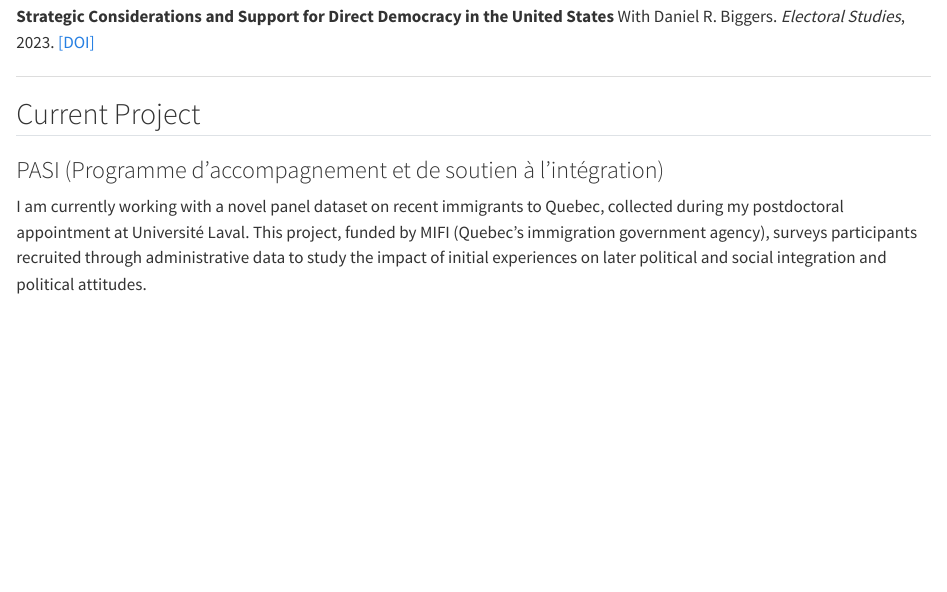
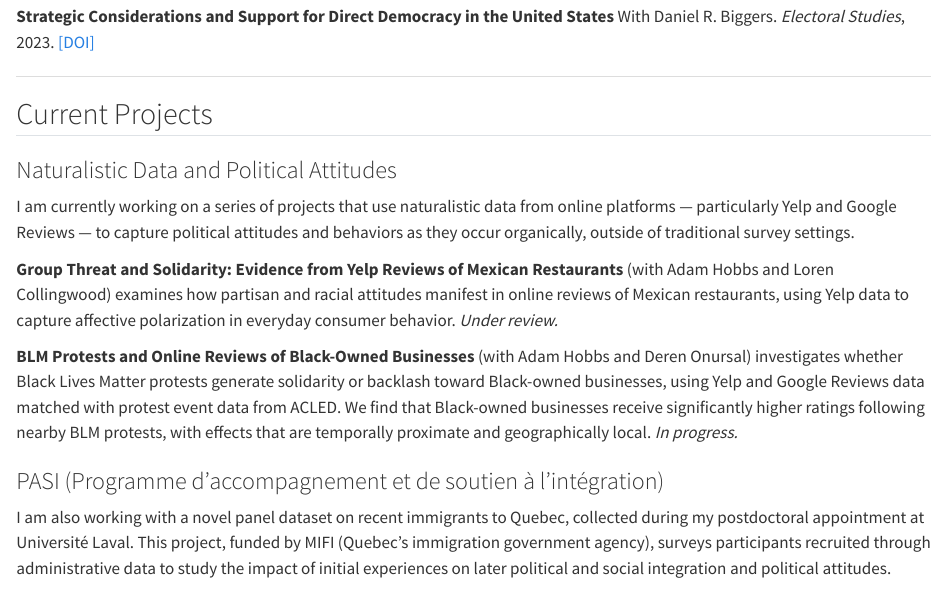
Before and after one commit to aross005/alexrosspolisci.github.io, a Quarto document (projects.qmd): the page in a window 1100 px wide, from 130 px down. Rendered offline with R 4.5, knitr and Pandoc in place of Quarto, with nearby package versions.

Commit message:
Update Current Projects: add naturalistic data / social media research agenda
- Add overarching framing around using Yelp/Google Reviews as naturalistic data
- Feature Group Threat (Mexican restaurants) and BLM protests papers
- Keep PASI as a secondary current project

Co-Authored-By: Claude Opus 4.6 (1M context) <noreply@anthropic.com>

```diff
--- a/projects.qmd
+++ b/projects.qmd
@@ -10,11 +10,19 @@
 
 ---
 
-## Current Project
+## Current Projects
+
+### Naturalistic Data and Political Attitudes
+
+I am currently working on a series of projects that use naturalistic data from online platforms — particularly Yelp and Google Reviews — to capture political attitudes and behaviors as they occur organically, outside of traditional survey settings.
+
+**Group Threat and Solidarity: Evidence from Yelp Reviews of Mexican Restaurants** (with Adam Hobbs and Loren Collingwood) examines how partisan and racial attitudes manifest in online reviews of Mexican restaurants, using Yelp data to capture affective polarization in everyday consumer behavior. *Under review.*
+
+**BLM Protests and Online Reviews of Black-Owned Businesses** (with Adam Hobbs and Deren Onursal) investigates whether Black Lives Matter protests generate solidarity or backlash toward Black-owned businesses, using Yelp and Google Reviews data matched with protest event data from ACLED. We find that Black-owned businesses receive significantly higher ratings following nearby BLM protests, with effects that are temporally proximate and geographically local. *In progress.*
 
 ### PASI (Programme d'accompagnement et de soutien à l'intégration)
 
-I am currently working with a novel panel dataset on recent immigrants to Quebec, collected during my postdoctoral appointment at Université Laval. This project, funded by MIFI (Quebec's immigration government agency), surveys participants recruited through administrative data to study the impact of initial experiences on later political and social integration and political attitudes.
+I am also working with a novel panel dataset on recent immigrants to Quebec, collected during my postdoctoral appointment at Université Laval. This project, funded by MIFI (Quebec's immigration government agency), surveys participants recruited through administrative data to study the impact of initial experiences on later political and social integration and political attitudes.
 
 This is the first panel dataset on political attitudes composed exclusively of recently arrived immigrants in Canada or the US.
 
```
Also changed, not shown: docs/search.json, 1 other file.
